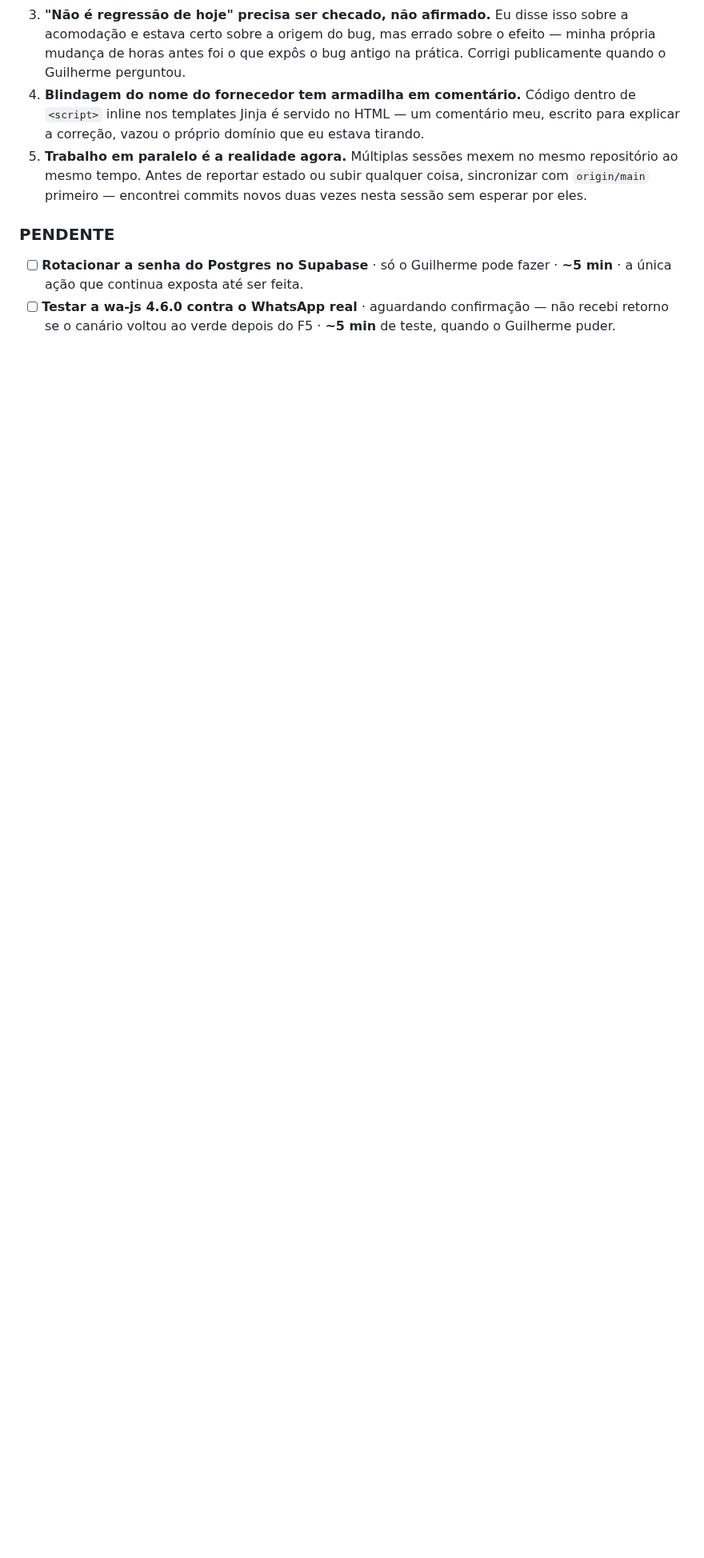
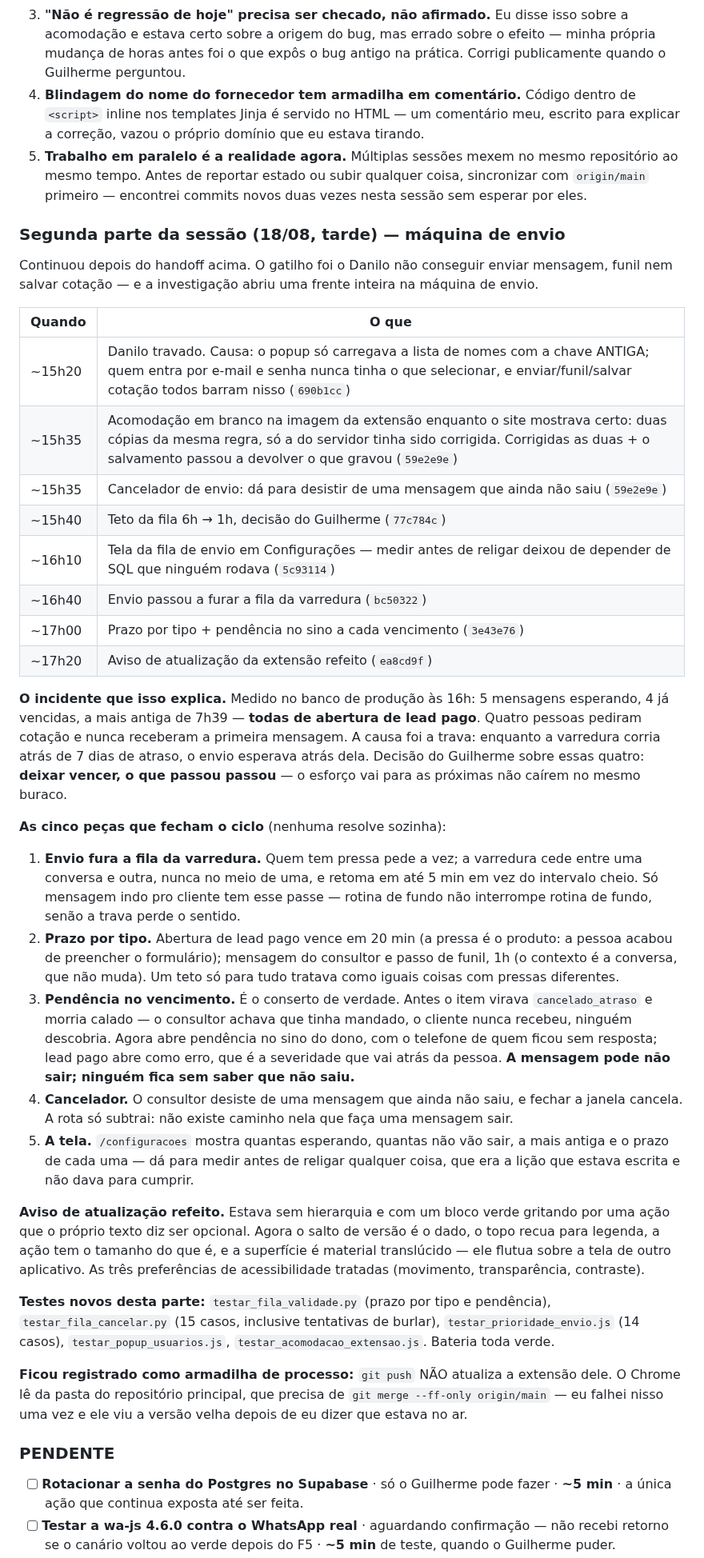
Before and after one commit to gsant1999/job-serenus, a Markdown page: ROADMAP.md, the part around one of its changes. Shown at 80% size. Drawn GitHub-style; blank space fills up the shorter version.

Commit message:
Registra a segunda parte da sessão no ROADMAP
A máquina de envio, que começou com o Danilo travado e virou uma frente
inteira: o popup que nunca carregava a lista de nomes, a acomodação em
branco na imagem, o cancelador, a tela de medição, a prioridade do envio
sobre a varredura, o prazo por tipo com pendência no sino, e o aviso de
atualização refeito.

Fica escrito o incidente que isso explica — quatro leads pagos parados
desde as 11h, medidos no banco — e a decisão do Guilherme de deixá-los
vencer, com o esforço indo para os próximos.

E as cinco peças que fecham o ciclo, com a nota de que nenhuma resolve
sozinha: quem mexer numa precisa saber das outras quatro.

Co-Authored-By: Claude Opus 5 <noreply@anthropic.com>

```diff
--- a/ROADMAP.md
+++ b/ROADMAP.md
@@ -311,6 +311,70 @@ consertado no caminho.
    qualquer coisa, sincronizar com `origin/main` primeiro — encontrei
    commits novos duas vezes nesta sessão sem esperar por eles.
 
+### Segunda parte da sessão (18/08, tarde) — máquina de envio
+
+Continuou depois do handoff acima. O gatilho foi o Danilo não conseguir enviar
+mensagem, funil nem salvar cotação — e a investigação abriu uma frente inteira
+na máquina de envio.
+
+| Quando | O que |
+|---|---|
+| ~15h20 | Danilo travado. Causa: o popup só carregava a lista de nomes com a chave ANTIGA; quem entra por e-mail e senha nunca tinha o que selecionar, e enviar/funil/salvar cotação todos barram nisso (`690b1cc`) |
+| ~15h35 | Acomodação em branco na imagem da extensão enquanto o site mostrava certo: duas cópias da mesma regra, só a do servidor tinha sido corrigida. Corrigidas as duas + o salvamento passou a devolver o que gravou (`59e2e9e`) |
+| ~15h35 | Cancelador de envio: dá para desistir de uma mensagem que ainda não saiu (`59e2e9e`) |
+| ~15h40 | Teto da fila 6h → 1h, decisão do Guilherme (`77c784c`) |
+| ~16h10 | Tela da fila de envio em Configurações — medir antes de religar deixou de depender de SQL que ninguém rodava (`5c93114`) |
+| ~16h40 | Envio passou a furar a fila da varredura (`bc50322`) |
+| ~17h00 | Prazo por tipo + pendência no sino a cada vencimento (`3e43e76`) |
+| ~17h20 | Aviso de atualização da extensão refeito (`ea8cd9f`) |
+
+**O incidente que isso explica.** Medido no banco de produção às 16h: 5 mensagens
+esperando, 4 já vencidas, a mais antiga de 7h39 — **todas de abertura de lead
+pago**. Quatro pessoas pediram cotação e nunca receberam a primeira mensagem. A
+causa foi a trava: enquanto a varredura corria atrás de 7 dias de atraso, o envio
+esperava atrás dela. Decisão do Guilherme sobre essas quatro: **deixar vencer, o
+que passou passou** — o esforço vai para as próximas não caírem no mesmo buraco.
+
+**As cinco peças que fecham o ciclo** (nenhuma resolve sozinha):
+
+1. **Envio fura a fila da varredura.** Quem tem pressa pede a vez; a varredura
+   cede entre uma conversa e outra, nunca no meio de uma, e retoma em até 5 min
+   em vez do intervalo cheio. Só mensagem indo pro cliente tem esse passe —
+   rotina de fundo não interrompe rotina de fundo, senão a trava perde o sentido.
+2. **Prazo por tipo.** Abertura de lead pago vence em 20 min (a pressa é o
+   produto: a pessoa acabou de preencher o formulário); mensagem do consultor e
+   passo de funil, 1h (o contexto é a conversa, que não muda). Um teto só para
+   tudo tratava como iguais coisas com pressas diferentes.
+3. **Pendência no vencimento.** É o conserto de verdade. Antes o item virava
+   `cancelado_atraso` e morria calado — o consultor achava que tinha mandado, o
+   cliente nunca recebeu, ninguém descobria. Agora abre pendência no sino do
+   dono, com o telefone de quem ficou sem resposta; lead pago abre como erro,
+   que é a severidade que vai atrás da pessoa. **A mensagem pode não sair;
+   ninguém fica sem saber que não saiu.**
+4. **Cancelador.** O consultor desiste de uma mensagem que ainda não saiu, e
+   fechar a janela cancela. A rota só subtrai: não existe caminho nela que faça
+   uma mensagem sair.
+5. **A tela.** `/configuracoes` mostra quantas esperando, quantas não vão sair, a
+   mais antiga e o prazo de cada uma — dá para medir antes de religar qualquer
+   coisa, que era a lição que estava escrita e não dava para cumprir.
+
+**Aviso de atualização refeito.** Estava sem hierarquia e com um bloco verde
+gritando por uma ação que o próprio texto diz ser opcional. Agora o salto de
+versão é o dado, o topo recua para legenda, a ação tem o tamanho do que é, e a
+superfície é material translúcido — ele flutua sobre a tela de outro aplicativo.
+As três preferências de acessibilidade tratadas (movimento, transparência,
+contraste).
+
+**Testes novos desta parte:** `testar_fila_validade.py` (prazo por tipo e
+pendência), `testar_fila_cancelar.py` (15 casos, inclusive tentativas de burlar),
+`testar_prioridade_envio.js` (14 casos), `testar_popup_usuarios.js`,
+`testar_acomodacao_extensao.js`. Bateria toda verde.
+
+**Ficou registrado como armadilha de processo:** `git push` NÃO atualiza a
+extensão dele. O Chrome lê da pasta do repositório principal, que precisa de
+`git merge --ff-only origin/main` — eu falhei nisso uma vez e ele viu a versão
+velha depois de eu dizer que estava no ar.
+
 ### PENDENTE
 
 - [ ] **Rotacionar a senha do Postgres no Supabase** · só o Guilherme pode
```
Also changed, not shown: other parts of ROADMAP.md (+9 -1 lines).
